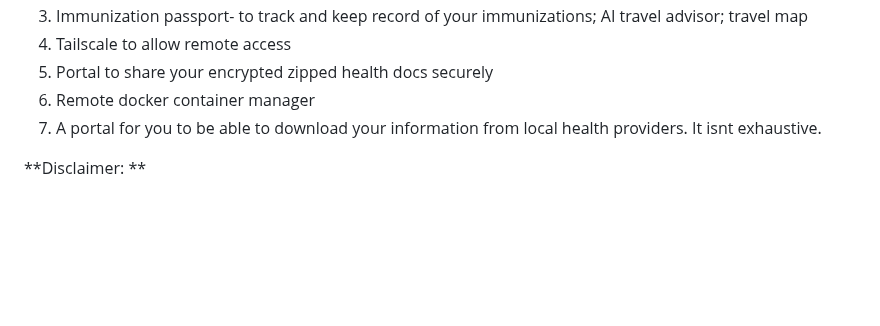
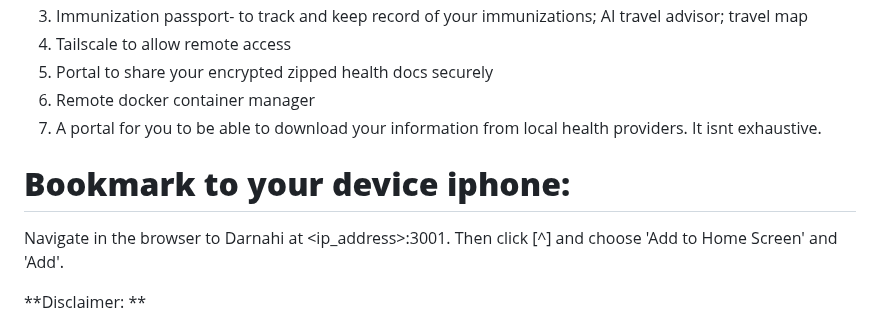
Before and after one commit to seapoe1809/Health_server, a Markdown page: README.md, the part around the change. GitHub-like rendering; blank space fills up the shorter version.

```diff
--- a/README.md
+++ b/README.md
@@ -306,6 +306,10 @@ More information is available within Darnahi
 6. Remote docker container manager
 7. A portal for you to be able to download your information from local health providers. It isnt exhaustive.
 
+**Bookmark to your device iphone:**
+=====================================
+Navigate in the browser to Darnahi at <ip_address>:3001. Then click [^] and choose 'Add to Home Screen' and 'Add'.
+
 **Disclaimer: **
 
 Use at your own Risk. See License document. It is still beta. Take all steps to safeguard your data. The security will be as safe as your computer is. Keep your computer encrypted. Dont share password.
```
